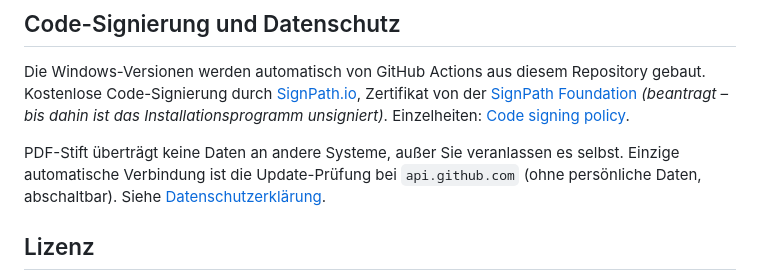
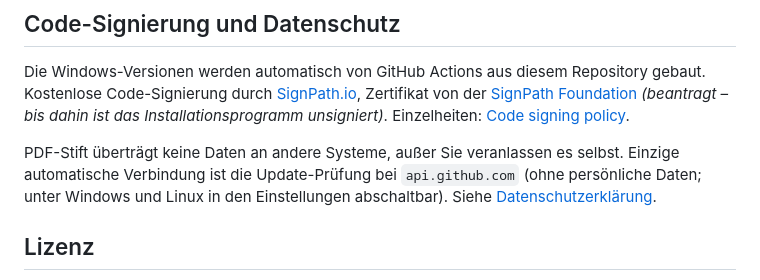
Before and after one commit to ek1-wq/pdf-stift, a Markdown page: README.de.md, the part around the change. Drawn GitHub-style.

Commit message:
README: update check wording

```diff
--- a/README.de.md
+++ b/README.de.md
@@ -61,7 +61,7 @@ Server-Paket per FTP auf den eigenen Webspace laden und PDF-Stift in jedem Brows
 
 Die Windows-Versionen werden automatisch von GitHub Actions aus diesem Repository gebaut. Kostenlose Code-Signierung durch [SignPath.io](https://about.signpath.io), Zertifikat von der [SignPath Foundation](https://signpath.org) *(beantragt – bis dahin ist das Installationsprogramm unsigniert)*. Einzelheiten: [Code signing policy](README.md#code-signing-policy).
 
-PDF-Stift überträgt keine Daten an andere Systeme, außer Sie veranlassen es selbst. Einzige automatische Verbindung ist die Update-Prüfung bei `api.github.com` (ohne persönliche Daten, abschaltbar). Siehe [Datenschutzerklärung](docs/PRIVACY.md).
+PDF-Stift überträgt keine Daten an andere Systeme, außer Sie veranlassen es selbst. Einzige automatische Verbindung ist die Update-Prüfung bei `api.github.com` (ohne persönliche Daten; unter Windows und Linux in den Einstellungen abschaltbar). Siehe [Datenschutzerklärung](docs/PRIVACY.md).
 
 ## Lizenz
 
```
Also changed, not shown: README.md (+1 -1 lines).
